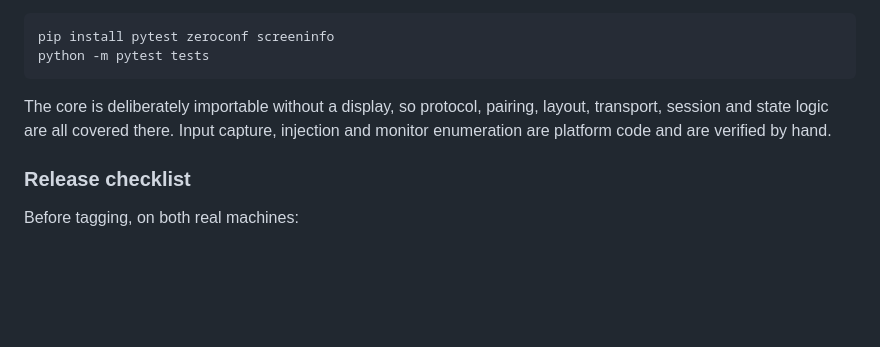
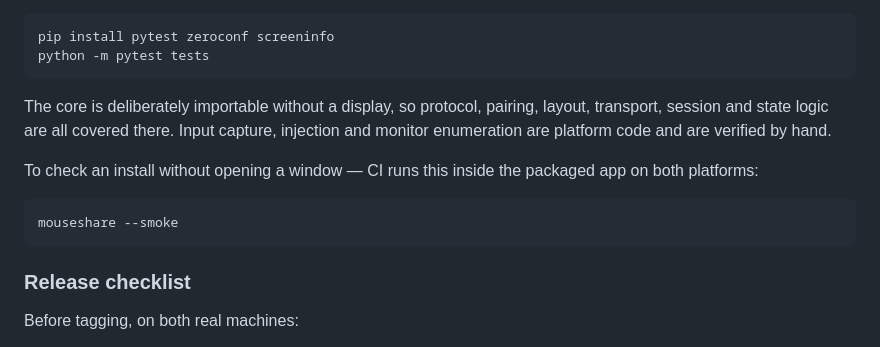
Before and after one commit to ArcSoftLabs/mouseshare, a Markdown page: README.md, the part around the change. Rendered like a GitHub page; blank space fills up the shorter version.

Commit message:
Record the stack verdict and document --smoke
The spec still called pywebview provisional pending a spike that has
since been deleted. It notes what actually settled it: the app running on
the real Windows machine, and a packaged .app on macOS resolving its
bundled assets, running zeroconf and starting both pynput listeners.

Also records the two findings no local test could produce -- the Windows
reserved-port range and the onefile-inside-.app deprecation -- and what
is still open, which is only a Mac can answer.

Co-Authored-By: Claude Fable 5 <noreply@anthropic.com>
Claude-Session: https://claude.ai/code/session_01LPhbSUe58pGsKfdjc18fX2

````diff
--- a/README.md
+++ b/README.md
@@ -80,6 +80,13 @@ pairing, layout, transport, session and state logic are all covered there.
 Input capture, injection and monitor enumeration are platform code and are
 verified by hand.
 
+To check an install without opening a window — CI runs this inside the
+packaged app on both platforms:
+
+```sh
+mouseshare --smoke
+```
+
 ### Release checklist
 
 Before tagging, on both real machines:
````
Also changed, not shown: 1 other file.
